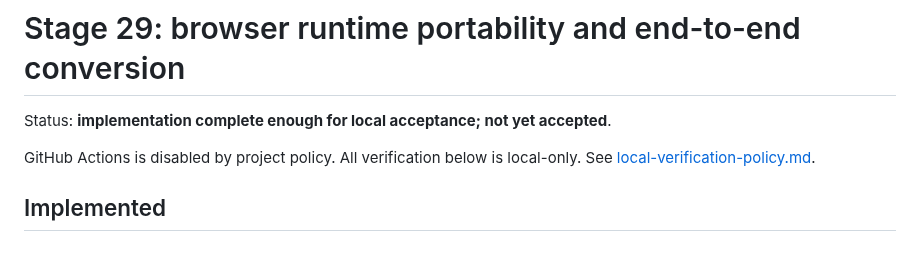
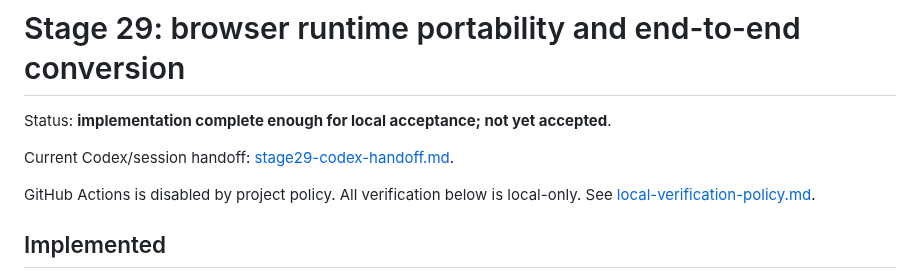
Before and after one commit to BKrepublic/fileshape, a Markdown page: docs/stage29-browser-runtime-portability.md, the part around the change. Rendered like a GitHub page; blank space fills up the shorter version.

Commit message:
docs: link Stage 29 Codex handoff

```diff
--- a/docs/stage29-browser-runtime-portability.md
+++ b/docs/stage29-browser-runtime-portability.md
@@ -1,6 +1,8 @@
 # Stage 29: browser runtime portability and end-to-end conversion
 
 Status: **implementation complete enough for local acceptance; not yet accepted**.
+
+Current Codex/session handoff: [stage29-codex-handoff.md](stage29-codex-handoff.md).
 
 GitHub Actions is disabled by project policy. All verification below is local-only. See [local-verification-policy.md](local-verification-policy.md).
 
```
